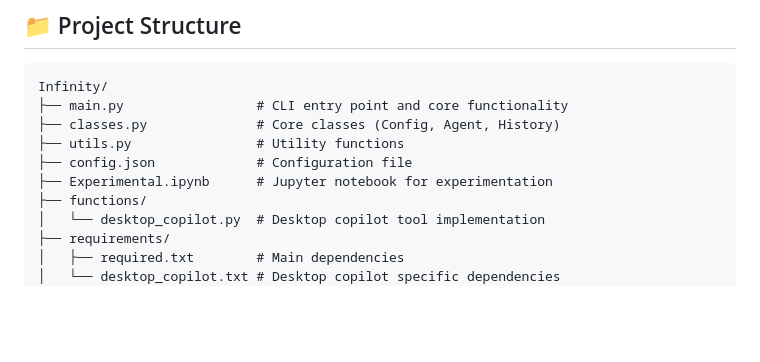
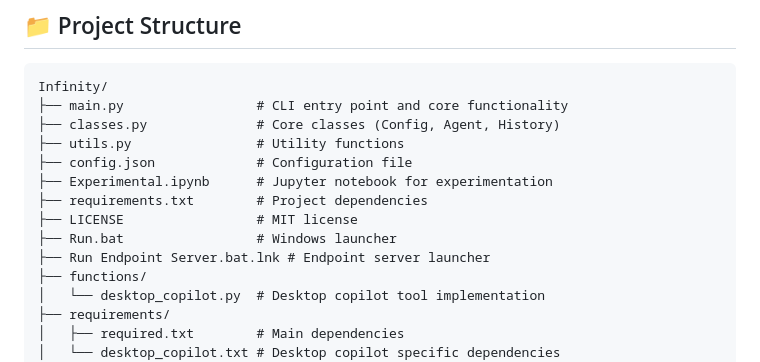
Before and after one commit to Modassir2/Infinity, a Markdown page: README.md, the part around the change. GitHub-like rendering; blank space fills up the shorter version.

Commit message:
Updated Project structure in readme

```diff
--- a/README.md
+++ b/README.md
@@ -126,6 +126,10 @@ Infinity/
 ├── utils.py                # Utility functions
 ├── config.json             # Configuration file
 ├── Experimental.ipynb      # Jupyter notebook for experimentation
+├── requirements.txt        # Project dependencies
+├── LICENSE                 # MIT license
+├── Run.bat                 # Windows launcher
+├── Run Endpoint Server.bat.lnk # Endpoint server launcher
 ├── functions/
 │   └── desktop_copilot.py  # Desktop copilot tool implementation
 ├── requirements/
```
